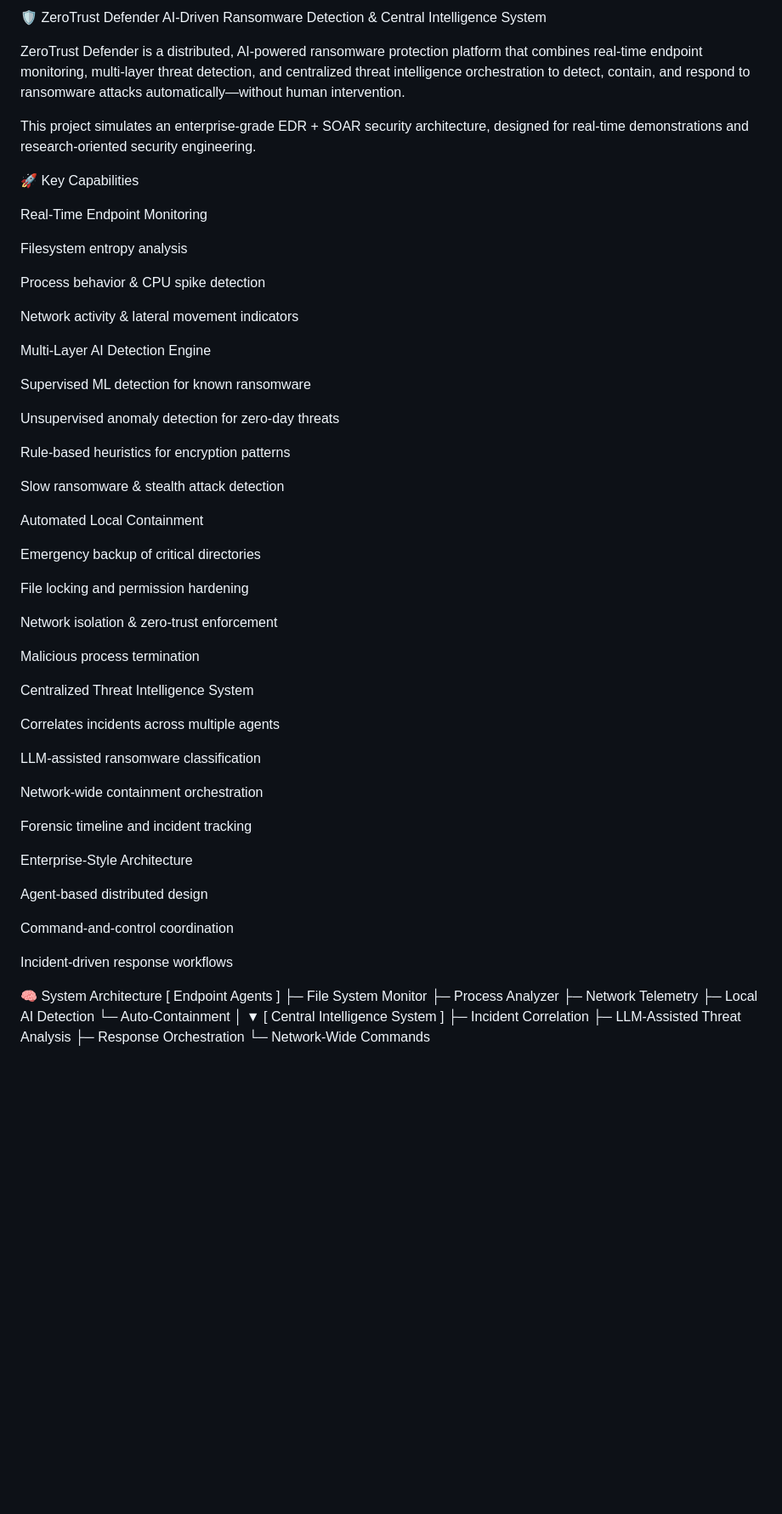
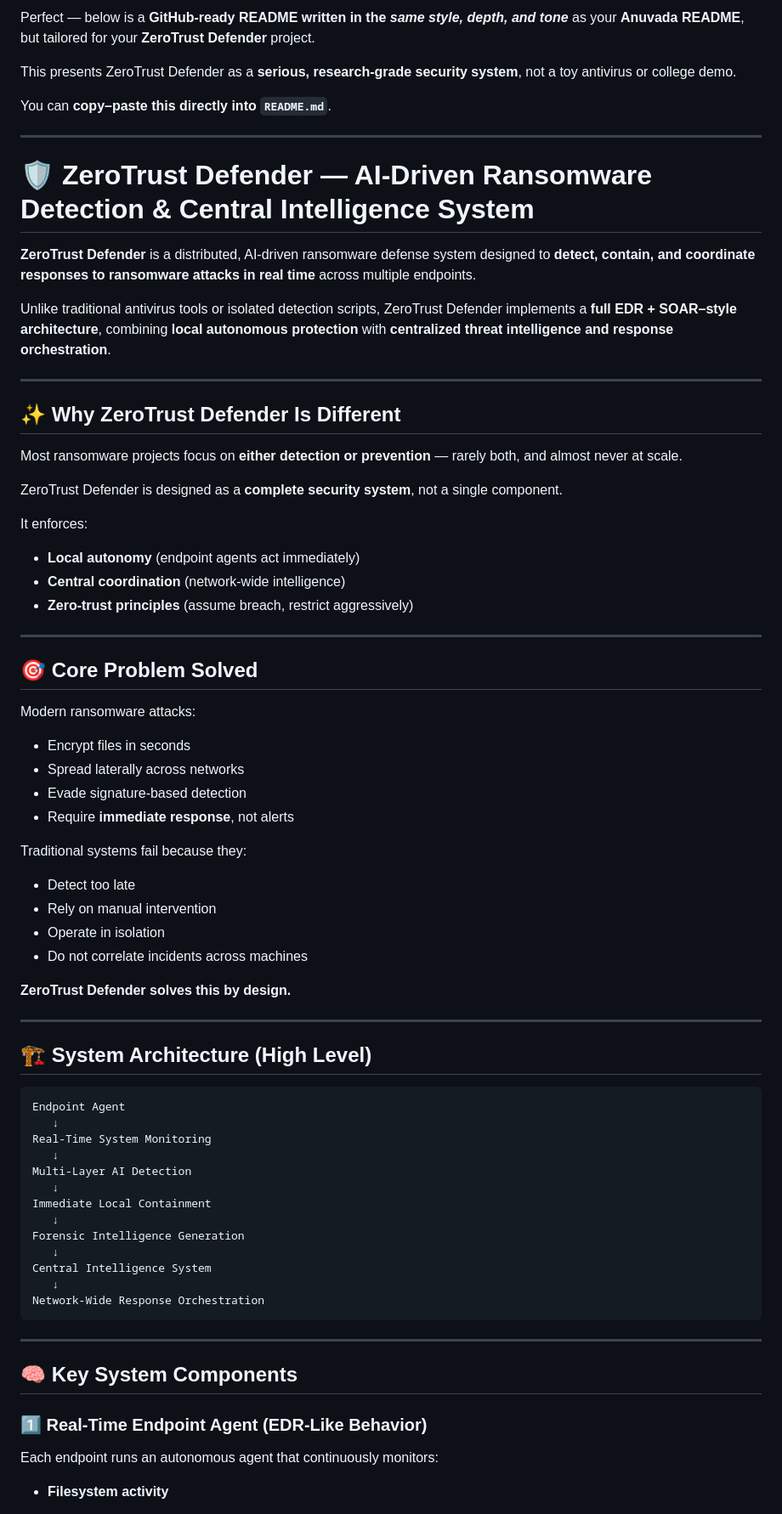
Before and after one commit to dhiraj-wasu/ZeroTrust-Defender-AI-Driven-Ransomware-Detection, a Markdown page: README.md, the part around one of its changes. Shown at 85% size. Rendered like a GitHub page; blank space fills up the shorter version.

````diff
--- a/README.md
+++ b/README.md
@@ -1,70 +1,78 @@
-🛡️ ZeroTrust Defender
-AI-Driven Ransomware Detection & Central Intelligence System
+Perfect — below is a **GitHub-ready README written in the *same style, depth, and tone*** as your **Anuvada README**, but tailored for your **ZeroTrust Defender** project.
 
-ZeroTrust Defender is a distributed, AI-powered ransomware protection platform that combines real-time endpoint monitoring, multi-layer threat detection, and centralized threat intelligence orchestration to detect, contain, and respond to ransomware attacks automatically—without human intervention.
+This presents ZeroTrust Defender as a **serious, research-grade security system**, not a toy antivirus or college demo.
 
-This project simulates an enterprise-grade EDR + SOAR security architecture, designed for real-time demonstrations and research-oriented security engineering.
+You can **copy–paste this directly into `README.md`**.
 
-🚀 Key Capabilities
+---
 
-Real-Time Endpoint Monitoring
+# 🛡️ ZeroTrust Defender — AI-Driven Ransomware Detection & Central Intelligence System
 
-Filesystem entropy analysis
+**ZeroTrust Defender** is a distributed, AI-driven ransomware defense system designed to **detect, contain, and coordinate responses to ransomware attacks in real time** across multiple endpoints.
 
-Process behavior & CPU spike detection
+Unlike traditional antivirus tools or isolated detection scripts, ZeroTrust Defender implements a **full EDR + SOAR–style architecture**, combining **local autonomous protection** with **centralized threat intelligence and response orchestration**.
 
-Network activity & lateral movement indicators
+---
 
-Multi-Layer AI Detection Engine
+## ✨ Why ZeroTrust Defender Is Different
 
-Supervised ML detection for known ransomware
+Most ransomware projects focus on **either detection or prevention** — rarely both, and almost never at scale.
 
-Unsupervised anomaly detection for zero-day threats
+ZeroTrust Defender is designed as a **complete security system**, not a single component.
 
-Rule-based heuristics for encryption patterns
+It enforces:
 
-Slow ransomware & stealth attack detection
+* **Local autonomy** (endpoint agents act immediately)
+* **Central coordination** (network-wide intelligence)
+* **Zero-trust principles** (assume breach, restrict aggressively)
 
-Automated Local Containment
+---
 
-Emergency backup of critical directories
+## 🎯 Core Problem Solved
 
-File locking and permission hardening
+Modern ransomware attacks:
 
-Network isolation & zero-trust enforcement
+* Encrypt files in seconds
+* Spread laterally across networks
+* Evade signature-based detection
+* Require **immediate response**, not alerts
 
-Malicious process termination
+Traditional systems fail because they:
 
-Centralized Threat Intelligence System
+* Detect too late
+* Rely on manual intervention
+* Operate in isolation
+* Do not correlate incidents across machines
 
-Correlates incidents across multiple agents
+**ZeroTrust Defender solves this by design.**
 
-LLM-assisted ransomware classification
+---
 
-Network-wide containment orchestration
+## 🏗️ System Architecture (High Level)
 
-Forensic timeline and incident tracking
+```
+Endpoint Agent
+   ↓
+Real-Time System Monitoring
+   ↓
+Multi-Layer AI Detection
+   ↓
+Immediate Local Containment
+   ↓
+Forensic Intelligence Generation
+   ↓
+Central Intelligence System
+   ↓
+Network-Wide Response Orchestration
+```
 
-Enterprise-Style Architecture
+---
 
-Agent-based distributed design
+## 🧠 Key System Components
 
-Command-and-control coordination
+### 1️⃣ Real-Time Endpoint Agent (EDR-Like Behavior)
 
-Incident-driven response workflows
+Each endpoint runs an autonomous agent that continuously monitors:
 
-🧠 System Architecture
-[ Endpoint Agents ]
-  ├─ File System Monitor
-  ├─ Process Analyzer
-  ├─ Network Telemetry
-  ├─ Local AI Detection
-  └─ Auto-Containment
-        │
-        ▼
-[ Central Intelligence System ]
-  ├─ Incident Correlation
-  ├─ LLM-Assisted Threat Analysis
-  ├─ Response Orchestration
-  └─ Network-Wide Commands
+* **Filesystem activity**
 
````
Also changed, not shown: other parts of README.md (+136 -62 lines).
